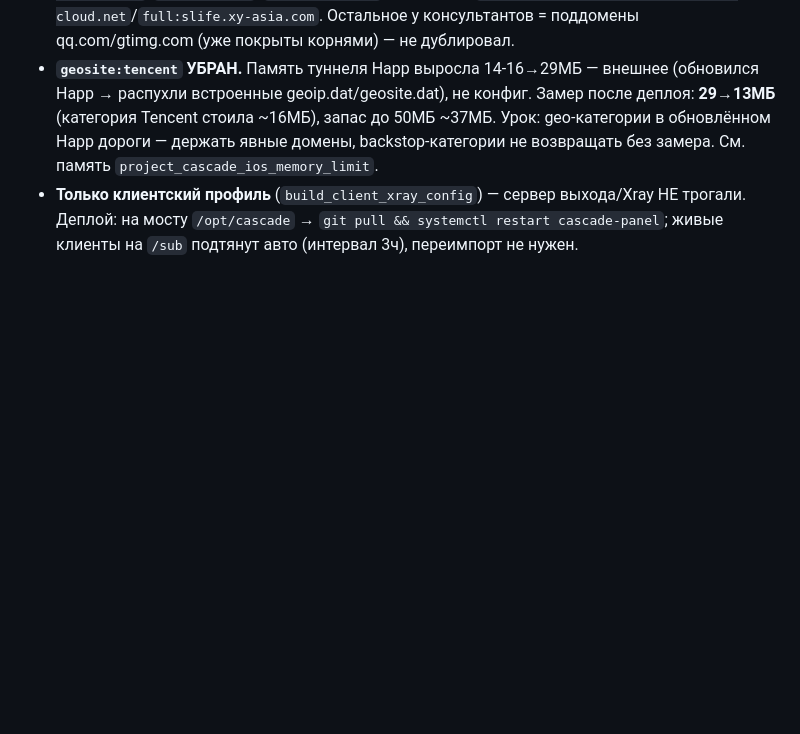
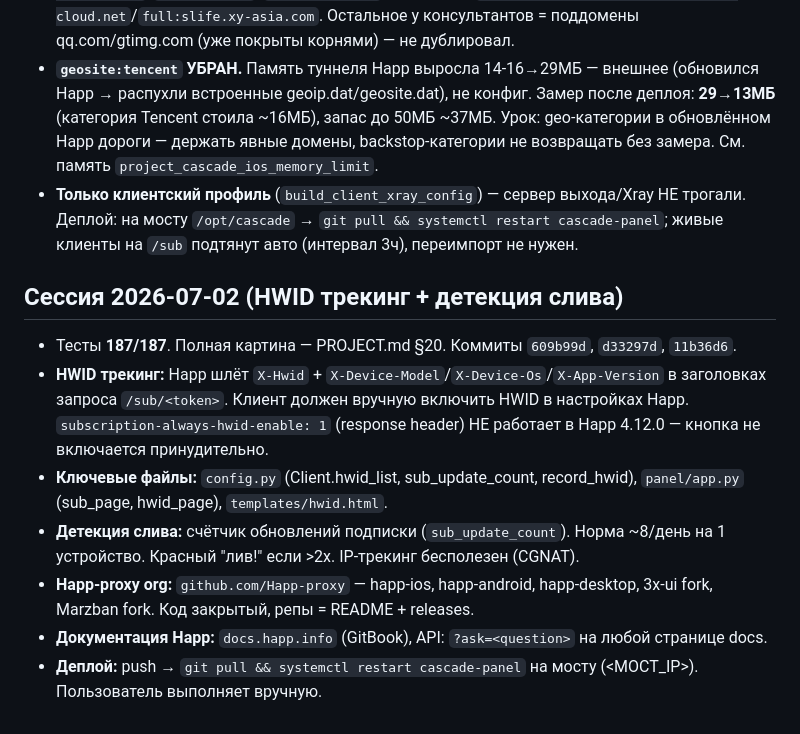
Before and after one commit to 78ers/cascade, a Markdown page: cascade/CLAUDE.md, the part around the change. Drawn GitHub-style; blank space fills up the shorter version.

```diff
--- a/cascade/CLAUDE.md
+++ b/cascade/CLAUDE.md
@@ -128,3 +128,12 @@ Reality `serverNames`, порт, `shortId`, `publicKey` — всё это леж
 - **WeChat дополнен** (сверка эталона `blackmatrix7/ios_rule_script` WeChat.yaml + Grok + Gemini): `weixinbridge.com`/`weixinsxy.com`/`wechatlegal.net`/`iot-tencent.com`/`wechatpay.cn`/`tencentmap.com` + точечные `full:apd-pcdnwxlogin.teg.tencent-cloud.net`/`full:slife.xy-asia.com`. Остальное у консультантов = поддомены qq.com/gtimg.com (уже покрыты корнями) — не дублировал.
 - **`geosite:tencent` УБРАН.** Память туннеля Happ выросла 14-16→29МБ — внешнее (обновился Happ → распухли встроенные geoip.dat/geosite.dat), не конфиг. Замер после деплоя: **29→13МБ** (категория Tencent стоила ~16МБ), запас до 50МБ ~37МБ. Урок: gео-категории в обновлённом Happ дороги — держать явные домены, backstop-категории не возвращать без замера. См. память `project_cascade_ios_memory_limit`.
 - **Только клиентский профиль** (`build_client_xray_config`) — сервер выхода/Xray НЕ трогали. Деплой: на мосту `/opt/cascade` → `git pull && systemctl restart cascade-panel`; живые клиенты на `/sub` подтянут авто (интервал 3ч), переимпорт не нужен.
+
+## Сессия 2026-07-02 (HWID трекинг + детекция слива)
+- Тесты **187/187**. Полная картина — PROJECT.md §20. Коммиты `609b99d`, `d33297d`, `11b36d6`.
+- **HWID трекинг:** Happ шлёт `X-Hwid` + `X-Device-Model`/`X-Device-Os`/`X-App-Version` в заголовках запроса `/sub/<token>`. Клиент должен вручную включить HWID в настройках Happ. `subscription-always-hwid-enable: 1` (response header) НЕ работает в Happ 4.12.0 — кнопка не включается принудительно.
+- **Ключевые файлы:** `config.py` (Client.hwid_list, sub_update_count, record_hwid), `panel/app.py` (sub_page, hwid_page), `templates/hwid.html`.
+- **Детекция слива:** счётчик обновлений подписки (`sub_update_count`). Норма ~8/день на 1 устройство. Красный "лив!" если >2x. IP-трекинг бесполезен (CGNAT).
+- **Happ-proxy org:** `github.com/Happ-proxy` — happ-ios, happ-android, happ-desktop, 3x-ui fork, Marzban fork. Код закрытый, репы = README + releases.
+- **Документация Happ:** `docs.happ.info` (GitBook), API: `?ask=<question>` на любой странице docs.
+- **Деплой:** push → `git pull && systemctl restart cascade-panel` на мосту (<МОСТ_IP>). Пользователь выполняет вручную.
```
Also changed, not shown: PROJECT.md (+34 -0 lines).
